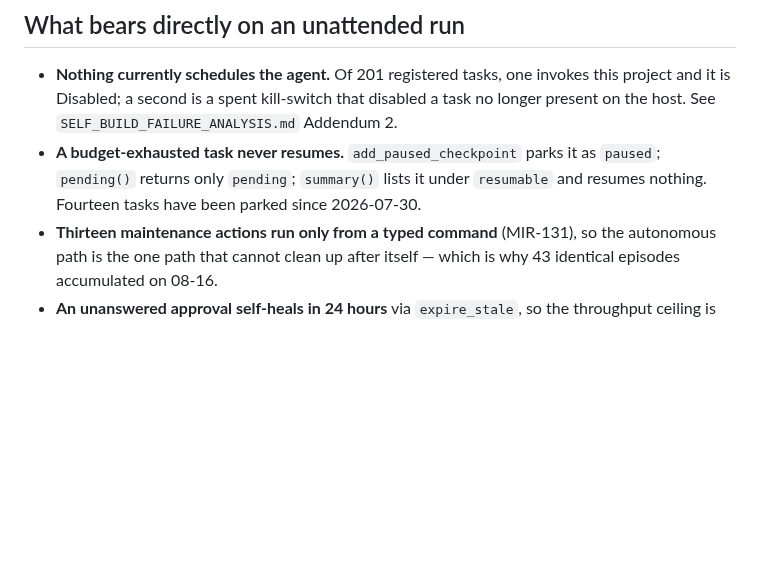
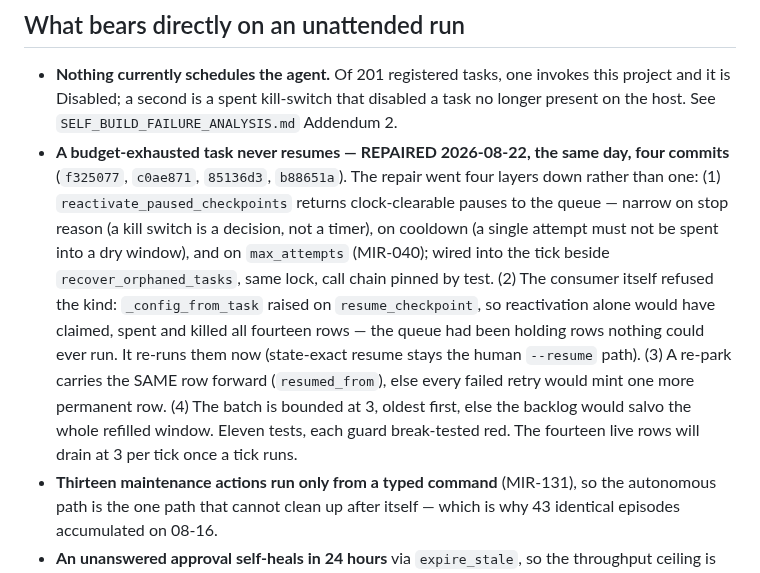
Before and after one commit to andreyshapira1983-sketch/agent, a Markdown page: docs/audit/OPEN_ENTRY_SWEEP_2026-08-22.md, the part around the change. Rendered like a GitHub page; blank space fills up the shorter version.

Commit message:
docs: the sweep's first launch blocker is repaired — recorded with its four layers
Co-Authored-By: Claude Fable 5 <noreply@anthropic.com>

```diff
--- a/docs/audit/OPEN_ENTRY_SWEEP_2026-08-22.md
+++ b/docs/audit/OPEN_ENTRY_SWEEP_2026-08-22.md
@@ -89,9 +89,7 @@ solvable problem.
   this project and it is Disabled; a second is a spent kill-switch that disabled
   a task no longer present on the host. See `SELF_BUILD_FAILURE_ANALYSIS.md`
   Addendum 2.
-- **A budget-exhausted task never resumes.** `add_paused_checkpoint` parks it as
-  `paused`; `pending()` returns only `pending`; `summary()` lists it under
-  `resumable` and resumes nothing. Fourteen tasks have been parked since 2026-07-30.
+- **A budget-exhausted task never resumes — REPAIRED 2026-08-22, the same day, four commits** (`f325077`, `c0ae871`, `85136d3`, `b88651a`). The repair went four layers down rather than one: (1) `reactivate_paused_checkpoints` returns clock-clearable pauses to the queue — narrow on stop reason (a kill switch is a decision, not a timer), on cooldown (a single attempt must not be spent into a dry window), and on `max_attempts` (MIR-040); wired into the tick beside `recover_orphaned_tasks`, same lock, call chain pinned by test. (2) The consumer itself refused the kind: `_config_from_task` raised on `resume_checkpoint`, so reactivation alone would have claimed, spent and killed all fourteen rows — the queue had been holding rows nothing could ever run. It re-runs them now (state-exact resume stays the human `--resume` path). (3) A re-park carries the SAME row forward (`resumed_from`), else every failed retry would mint one more permanent row. (4) The batch is bounded at 3, oldest first, else the backlog would salvo the whole refilled window. Eleven tests, each guard break-tested red. The fourteen live rows will drain at 3 per tick once a tick runs.
 - **Thirteen maintenance actions run only from a typed command** (MIR-131), so
   the autonomous path is the one path that cannot clean up after itself — which
   is why 43 identical episodes accumulated on 08-16.
```
